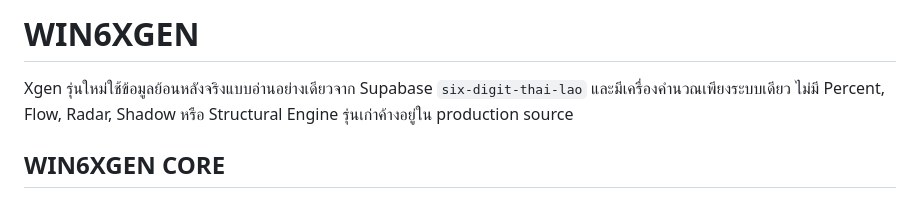
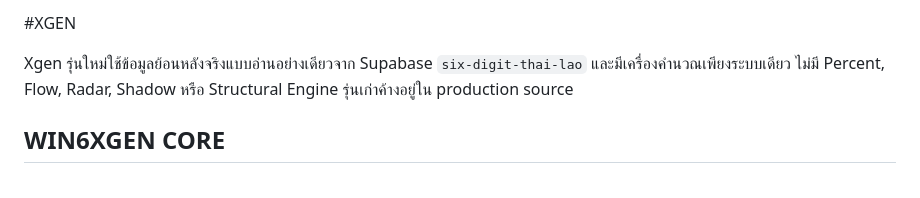
Before and after one commit to seasonday41-bot/XGEN-MASTER-STRATEGY, a Markdown page: README.md, the part around the change. GitHub-like rendering.

```diff
--- a/README.md
+++ b/README.md
@@ -1,4 +1,4 @@
-# WIN6XGEN
+#XGEN
 
 Xgen รุ่นใหม่ใช้ข้อมูลย้อนหลังจริงแบบอ่านอย่างเดียวจาก Supabase `six-digit-thai-lao` และมีเครื่องคำนวณเพียงระบบเดียว ไม่มี Percent, Flow, Radar, Shadow หรือ Structural Engine รุ่นเก่าค้างอยู่ใน production source
 
```
